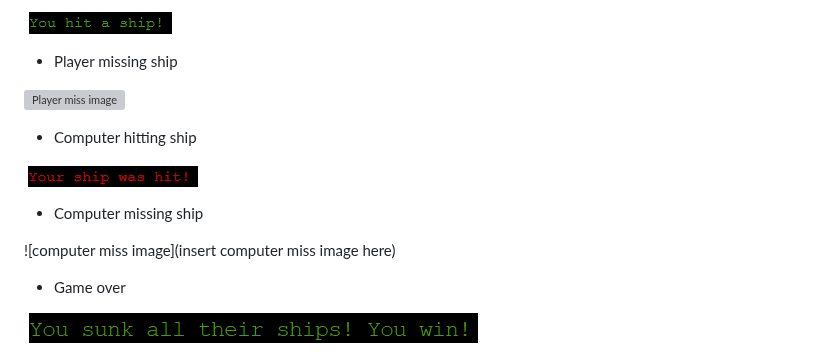
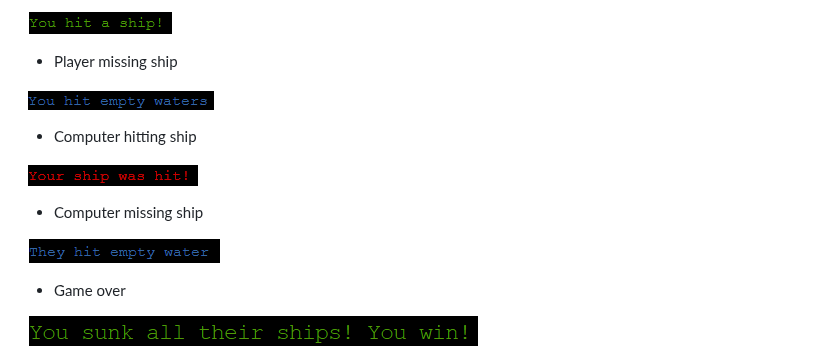
Before and after one commit to Mushbt/battleships-pp3, a Markdown page: README.md, the part around the change. Drawn GitHub-style; grey boxes are pictures that could not be loaded.

Commit message:
Add player and computer miss images to player feedback section on readme

```diff
--- a/README.md
+++ b/README.md
@@ -126,7 +126,7 @@ The live link can be found here - [Battleships](https://battleshipspp3.herokuapp
 
 - Player missing ship
 
-![Player miss image](assets/images/)
+![Player miss image](assets/images/player_miss.png)
 
 - Computer hitting ship
 
@@ -134,7 +134,7 @@ The live link can be found here - [Battleships](https://battleshipspp3.herokuapp
 
 - Computer missing ship
 
-![computer miss image](insert computer miss image here)
+![computer miss image](assets/images/computer_miss.png)
 
 - Game over
 
```
